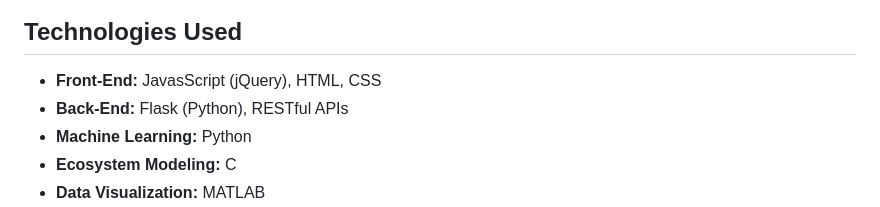
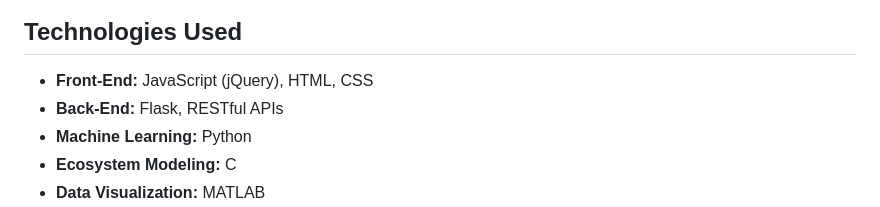
Before and after one commit to AnishK05/EcoReviveTX, a Markdown page: README.md, the part around the change. Drawn GitHub-style.

```diff
--- a/README.md
+++ b/README.md
@@ -12,8 +12,8 @@ EcoReviveTX offers a suite of tools designed to streamline ecological restoratio
 
 ## Technologies Used
 
-* **Front-End:** JavasScript (jQuery), HTML, CSS
-* **Back-End:** Flask (Python), RESTful APIs
+* **Front-End:** JavaScript (jQuery), HTML, CSS
+* **Back-End:** Flask, RESTful APIs
 * **Machine Learning:** Python
 * **Ecosystem Modeling:** C
 * **Data Visualization:** MATLAB
```
